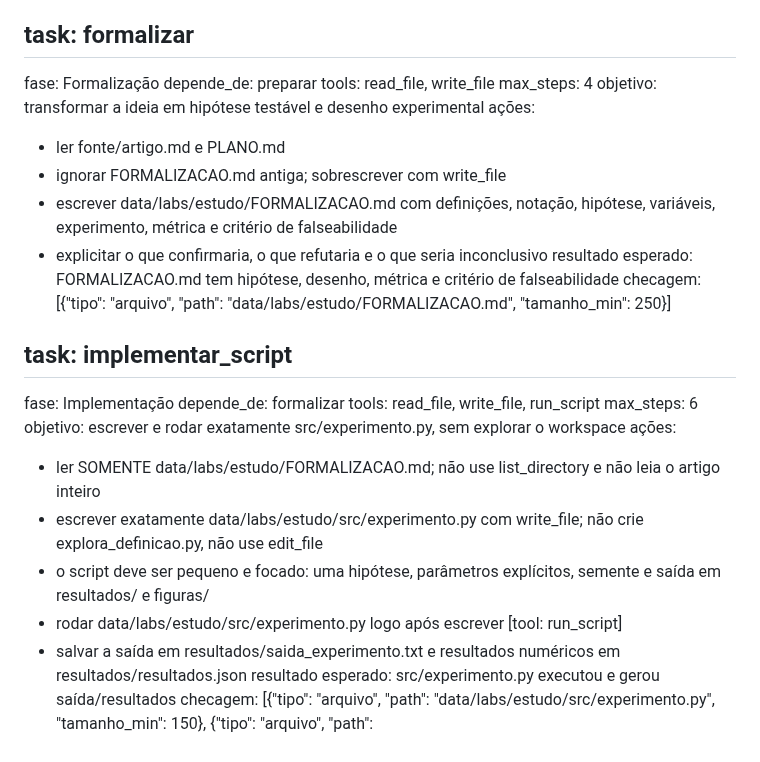
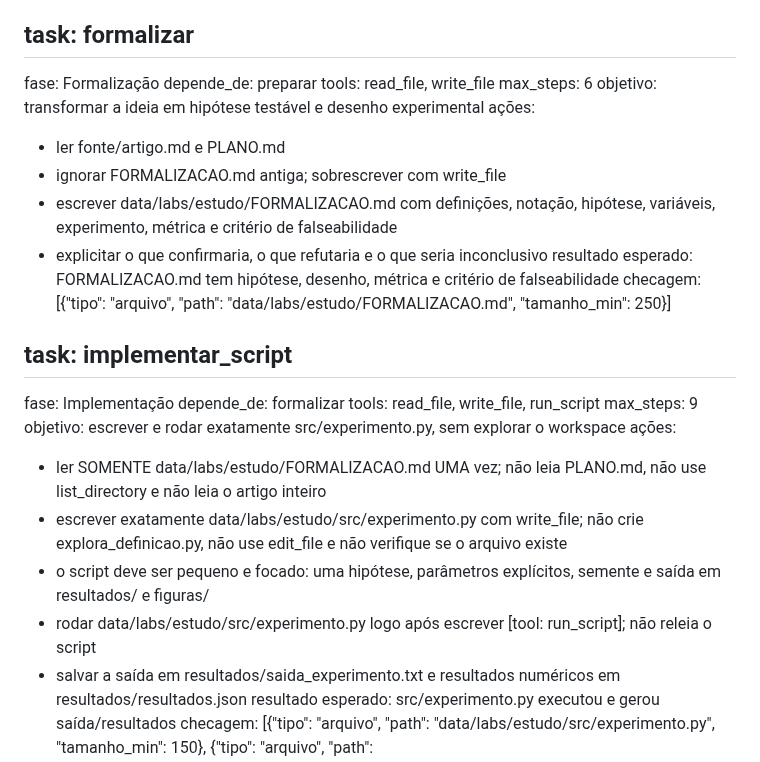
Before and after one commit to tiagobandeira/ciel, a Markdown page: flows/laboratorio_notebook.md, the part around the change. Rendered like a GitHub page.

Commit message:
fix(lab): da steps para formalizar e implementar
- formalizar 6 steps
- implementar_script 9 steps
- proibe releituras de plano/script

```diff
--- a/flows/laboratorio_notebook.md
+++ b/flows/laboratorio_notebook.md
@@ -21,7 +21,7 @@ checagem: [{"tipo": "arquivo", "path": "data/labs/estudo/PLANO.md", "tamanho_min
 fase: Formalização
 depende_de: preparar
 tools: read_file, write_file
-max_steps: 4
+max_steps: 6
 objetivo: transformar a ideia em hipótese testável e desenho experimental
 ações:
 - ler fonte/artigo.md e PLANO.md
@@ -35,13 +35,13 @@ checagem: [{"tipo": "arquivo", "path": "data/labs/estudo/FORMALIZACAO.md", "tama
 fase: Implementação
 depende_de: formalizar
 tools: read_file, write_file, run_script
-max_steps: 6
+max_steps: 9
 objetivo: escrever e rodar exatamente src/experimento.py, sem explorar o workspace
 ações:
-- ler SOMENTE data/labs/estudo/FORMALIZACAO.md; não use list_directory e não leia o artigo inteiro
-- escrever exatamente data/labs/estudo/src/experimento.py com write_file; não crie explora_definicao.py, não use edit_file
+- ler SOMENTE data/labs/estudo/FORMALIZACAO.md UMA vez; não leia PLANO.md, não use list_directory e não leia o artigo inteiro
+- escrever exatamente data/labs/estudo/src/experimento.py com write_file; não crie explora_definicao.py, não use edit_file e não verifique se o arquivo existe
 - o script deve ser pequeno e focado: uma hipótese, parâmetros explícitos, semente e saída em resultados/ e figuras/
-- rodar data/labs/estudo/src/experimento.py logo após escrever [tool: run_script]
+- rodar data/labs/estudo/src/experimento.py logo após escrever [tool: run_script]; não releia o script
 - salvar a saída em resultados/saida_experimento.txt e resultados numéricos em resultados/resultados.json
 resultado esperado: src/experimento.py executou e gerou saída/resultados
 checagem: [{"tipo": "arquivo", "path": "data/labs/estudo/src/experimento.py", "tamanho_min": 150}, {"tipo": "arquivo", "path": "data/labs/estudo/resultados/saida_experimento.txt", "tamanho_min": 40}]
```
